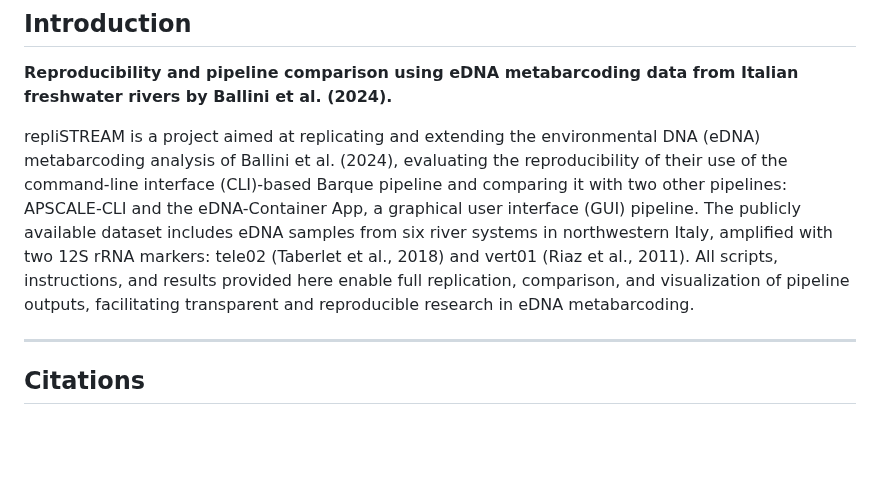
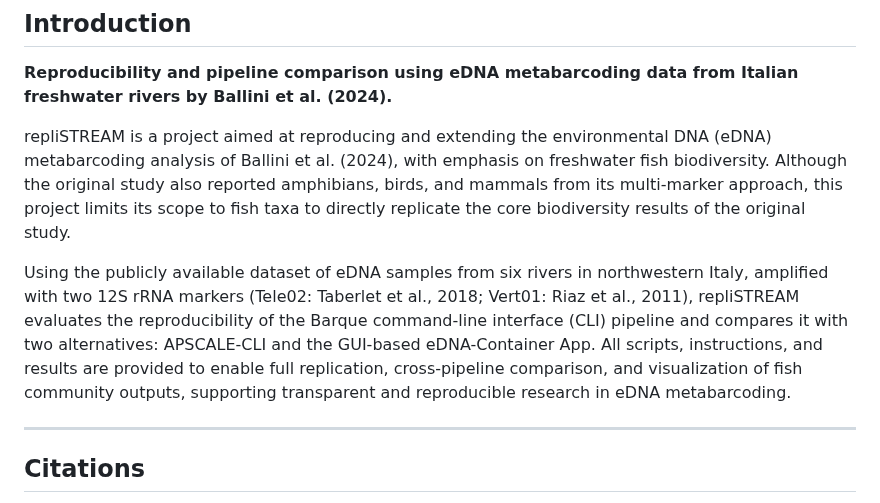
Before and after one commit to nanthony80/repliSTREAM, a Markdown page: README.md, the part around the change. Rendered like a GitHub page; blank space fills up the shorter version.

```diff
--- a/README.md
+++ b/README.md
@@ -4,7 +4,9 @@
 
 **Reproducibility and pipeline comparison using eDNA metabarcoding data from Italian freshwater rivers by Ballini et al. (2024).**
 
-repliSTREAM is a project aimed at replicating and extending the environmental DNA (eDNA) metabarcoding analysis of Ballini et al. (2024), evaluating the reproducibility of their use of the command-line interface (CLI)-based Barque pipeline and comparing it with two other pipelines: APSCALE-CLI and the eDNA-Container App, a graphical user interface (GUI) pipeline. The publicly available dataset includes eDNA samples from six river systems in northwestern Italy, amplified with two 12S rRNA markers: tele02 (Taberlet et al., 2018) and vert01 (Riaz et al., 2011). All scripts, instructions, and results provided here enable full replication, comparison, and visualization of pipeline outputs, facilitating transparent and reproducible research in eDNA metabarcoding.
+repliSTREAM is a project aimed at reproducing and extending the environmental DNA (eDNA) metabarcoding analysis of Ballini et al. (2024), with emphasis on freshwater fish biodiversity. Although the original study also reported amphibians, birds, and mammals from its multi-marker approach, this project limits its scope to fish taxa to directly replicate the core biodiversity results of the original study.
+
+Using the publicly available dataset of eDNA samples from six rivers in northwestern Italy, amplified with two 12S rRNA markers (Tele02: Taberlet et al., 2018; Vert01: Riaz et al., 2011), repliSTREAM evaluates the reproducibility of the Barque command-line interface (CLI) pipeline and compares it with two alternatives: APSCALE-CLI and the GUI-based eDNA-Container App. All scripts, instructions, and results are provided to enable full replication, cross-pipeline comparison, and visualization of fish community outputs, supporting transparent and reproducible research in eDNA metabarcoding.
 
 ---
 
```
